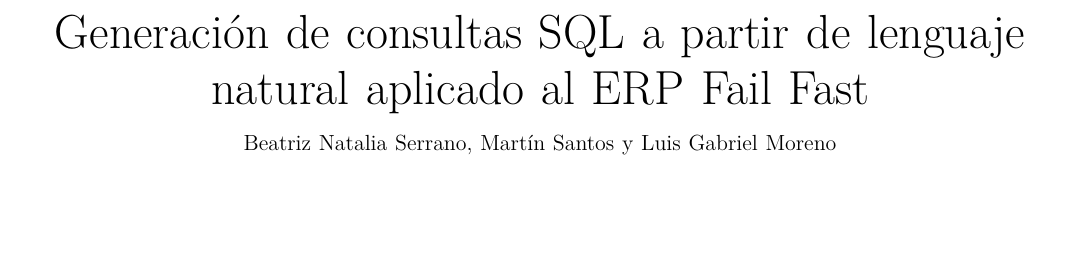
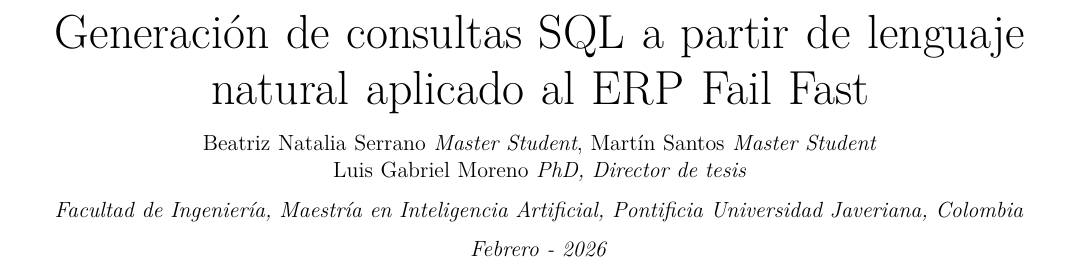
Before and after one commit to nserrano123/text-to-sql-evaluation-system, a LaTeX thesis (tesis_text_to_sql.tex): part of page 1 of 20, cut so that both start at the same text, the shorter picture padded with empty space. Compiled offline with pdfLaTeX.

Commit message:
Ajuste Titulo Documento para cargue trazadocs

```diff
--- a/tesis_text_to_sql.tex
+++ b/tesis_text_to_sql.tex
@@ -30,10 +30,14 @@
 \title{Generación de consultas SQL a partir de lenguaje natural aplicado al ERP Fail Fast
 }
 
-\author{Beatriz Natalia Serrano, Martín Santos y Luis Gabriel Moreno}
+\author{Beatriz Natalia Serrano \textit{Master Student}, Martín Santos \textit{Master Student}\\
+	Luis Gabriel Moreno \textit{PhD, Director de tesis}\\[0.6em]
+	\textit{Facultad de Ingeniería, Maestría en Inteligencia Artificial, Pontificia Universidad Javeriana, Colombia}\\[0.6em]
+	\textit{Febrero - 2026}
+}
 
-\markboth{Tesis de Maestría en Inteligencia Artificial, Pontificia Universidad Javeriana, 2026}
-{Serrano: Arquitectura Híbrida Multi-Agente para Text-to-SQL en Sistemas ERP}
+\markboth{Tesis de Maestría en Inteligencia Artificial, Facultad de Ingeniería, Pontificia Universidad Javeriana, 2026}
+{Serrano y Santos: Generación de consultas SQL a partir de lenguaje natural aplicado al ERP Fail Fast}
 
 \maketitle
 
```
Also changed, not shown: tesis_text_to_sql.pdf.
